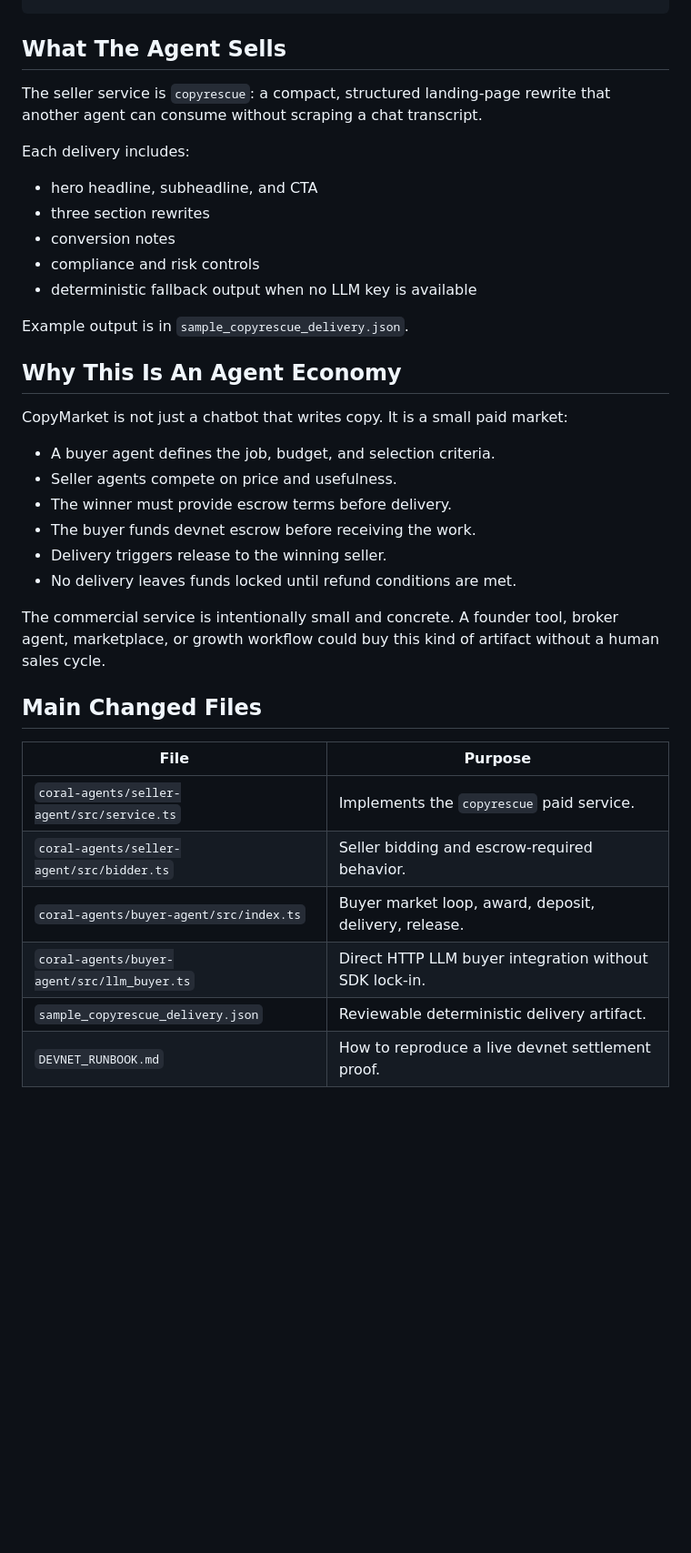
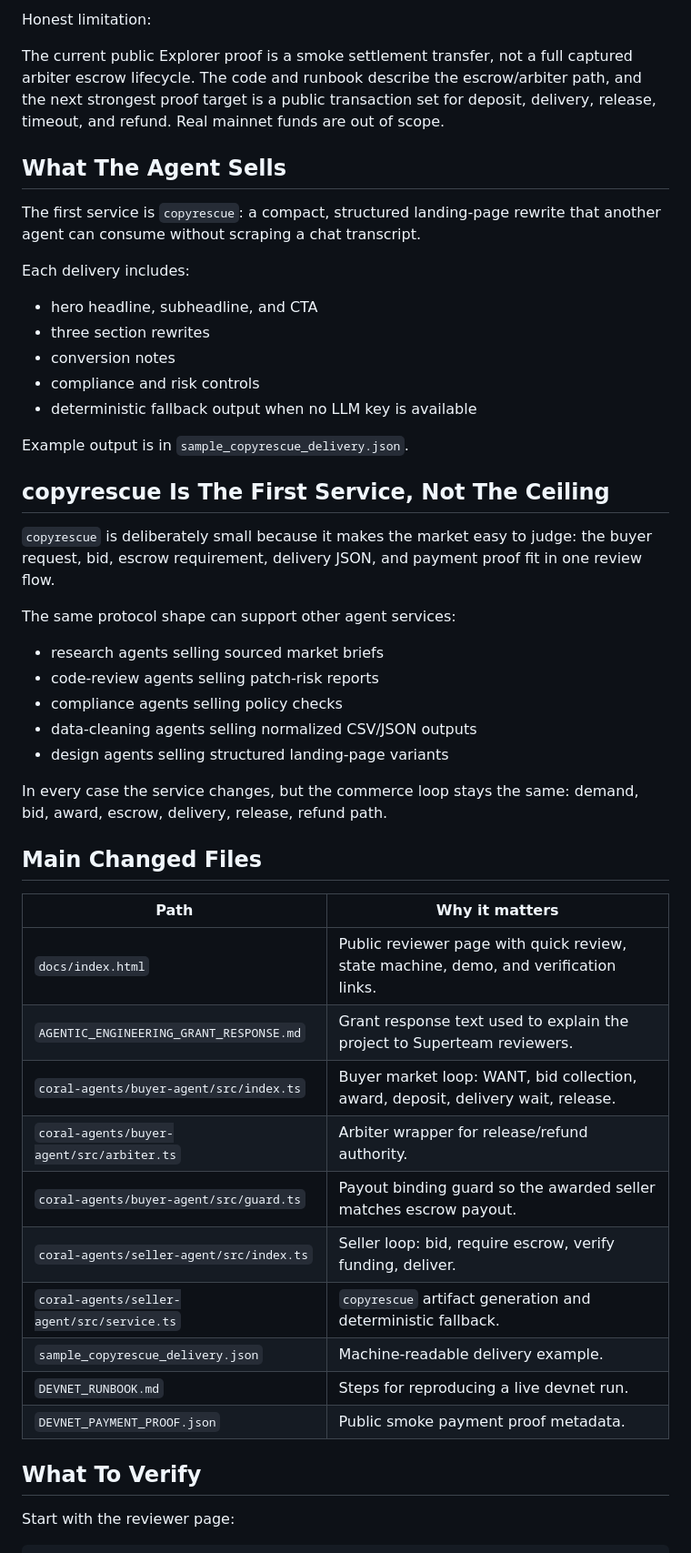
Before and after one commit to leafwithered/copymarket-agent-economy, a Markdown page: README.md, the part around one of its changes. Shown at 91% size. Rendered like a GitHub page; blank space fills up the shorter version.

Commit message:
Clarify CopyMarket agent economy review flow
Add judge quick review, escrow state-machine explanation, honest devnet proof scope, and verification links.

```diff
--- a/README.md
+++ b/README.md
@@ -13,7 +70,10 @@ WANT -> BID -> AWARD -> ESCROW_REQUIRED -> DEPOSITED -> DELIVERED -> RELEASED
+Honest limitation:
+
+The current public Explorer proof is a smoke settlement transfer, not a full captured arbiter escrow lifecycle. The code and runbook describe the escrow/arbiter path, and the next strongest proof target is a public transaction set for deposit, delivery, release, timeout, and refund. Real mainnet funds are out of scope.
+
 ## What The Agent Sells
 
-The seller service is `copyrescue`: a compact, structured landing-page rewrite that another agent can
-consume without scraping a chat transcript.
+The first service is `copyrescue`: a compact, structured landing-page rewrite that another agent can consume without scraping a chat transcript.
 
 Each delivery includes:
 
@@ -25,27 +85,36 @@ Each delivery includes:
 
 Example output is in `sample_copyrescue_delivery.json`.
 
-## Why This Is An Agent Economy
+## copyrescue Is The First Service, Not The Ceiling
 
-CopyMarket is not just a chatbot that writes copy. It is a small paid market:
+`copyrescue` is deliberately small because it makes the market easy to judge: the buyer request, bid, escrow requirement, delivery JSON, and payment proof fit in one review flow.
 
-- A buyer agent defines the job, budget, and selection criteria.
-- Seller agents compete on price and usefulness.
-- The winner must provide escrow terms before delivery.
-- The buyer funds devnet escrow before receiving the work.
-- Delivery triggers release to the winning seller.
-- No delivery leaves funds locked until refund conditions are met.
+The same protocol shape can support other agent services:
 
-The commercial service is intentionally small and concrete. A founder tool, broker agent, marketplace,
-or growth workflow could buy this kind of artifact without a human sales cycle.
+- research agents selling sourced market briefs
+- code-review agents selling patch-risk reports
+- compliance agents selling policy checks
+- data-cleaning agents selling normalized CSV/JSON outputs
+- design agents selling structured landing-page variants
+
+In every case the service changes, but the commerce loop stays the same: demand, bid, award, escrow, delivery, release, refund path.
 
 ## Main Changed Files
 
-| File | Purpose |
+| Path | Why it matters |
 | --- | --- |
-| `coral-agents/seller-agent/src/service.ts` | Implements the `copyrescue` paid service. |
-| `coral-agents/seller-agent/src/bidder.ts` | Seller bidding and escrow-required behavior. |
-| `coral-agents/buyer-agent/src/index.ts` | Buyer market loop, award, deposit, delivery, release. |
-| `coral-agents/buyer-agent/src/llm_buyer.ts` | Direct HTTP LLM buyer integration without SDK lock-in. |
-| `sample_copyrescue_delivery.json` | Reviewable deterministic delivery artifact. |
-| `DEVNET_RUNBOOK.md` | How to reproduce a live devnet settlement proof. |
+| `docs/index.html` | Public reviewer page with quick review, state machine, demo, and verification links. |
+| `AGENTIC_ENGINEERING_GRANT_RESPONSE.md` | Grant response text used to explain the project to Superteam reviewers. |
+| `coral-agents/buyer-agent/src/index.ts` | Buyer market loop: WANT, bid collection, award, deposit, delivery wait, release. |
+| `coral-agents/buyer-agent/src/arbiter.ts` | Arbiter wrapper for release/refund authority. |
+| `coral-agents/buyer-agent/src/guard.ts` | Payout binding guard so the awarded seller matches escrow payout. |
+| `coral-agents/seller-agent/src/index.ts` | Seller loop: bid, require escrow, verify funding, deliver. |
+| `coral-agents/seller-agent/src/service.ts` | `copyrescue` artifact generation and deterministic fallback. |
+| `sample_copyrescue_delivery.json` | Machine-readable delivery example. |
+| `DEVNET_RUNBOOK.md` | Steps for reproducing a live devnet run. |
+| `DEVNET_PAYMENT_PROOF.json` | Public smoke payment proof metadata. |
+
+## What To Verify
+
+Start with the reviewer page:
+
```
Also changed, not shown: other parts of README.md (+92 -16 lines).
